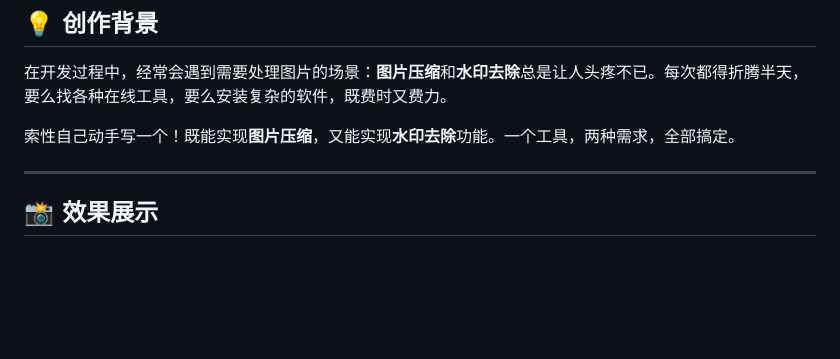
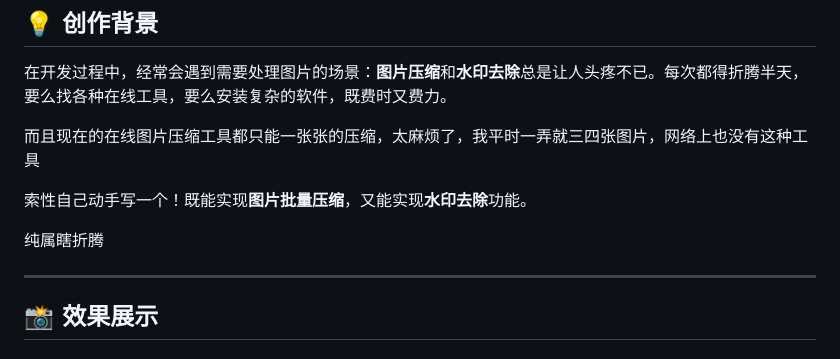
Before and after one commit to xuhang0310/image_compress_web, a Markdown page: README.md, the part around one of its changes. GitHub-like rendering; blank space fills up the shorter version.

```diff
--- a/README.md
+++ b/README.md
@@ -10,7 +9,11 @@
 
 在开发过程中，经常会遇到需要处理图片的场景：**图片压缩**和**水印去除**总是让人头疼不已。每次都得折腾半天，要么找各种在线工具，要么安装复杂的软件，既费时又费力。
 
-索性自己动手写一个！既能实现**图片压缩**，又能实现**水印去除**功能。一个工具，两种需求，全部搞定。
+而且现在的在线图片压缩工具都只能一张张的压缩，太麻烦了，我平时一弄就三四张图片，网络上也没有这种工具
+
+索性自己动手写一个！既能实现**图片批量压缩**，又能实现**水印去除**功能。
+
+纯属瞎折腾
 
 ---
 
```
Also changed, not shown: other parts of README.md (+0 -1 lines).
